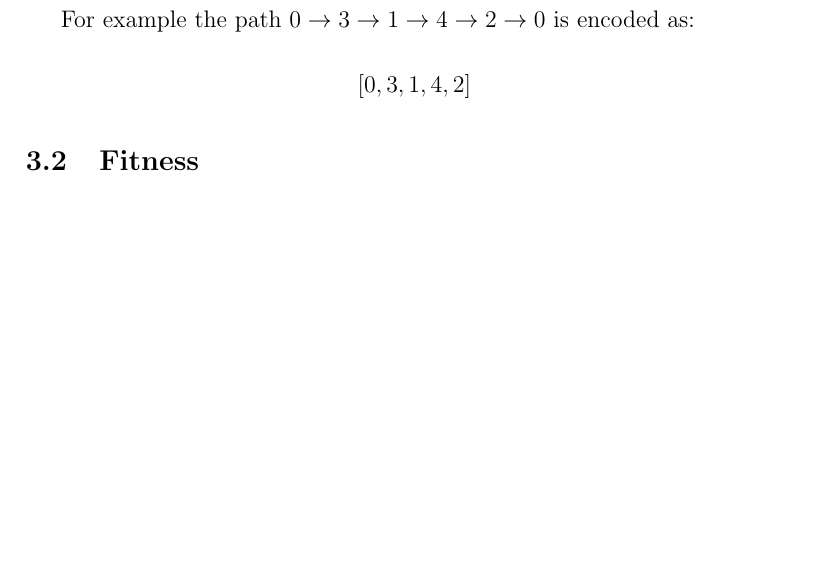
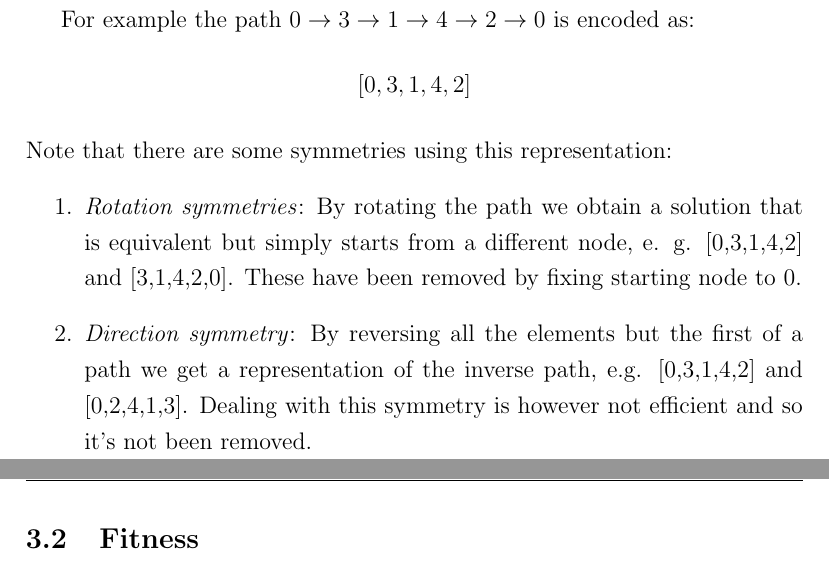
Before and after one commit to abeccaro/MeMOC-project, a LaTeX document (report/main.tex, which reads report/sections/meta_heuristic.tex): part of page 6 of 14 before the commit and two parts of pages 6 and 7 of 15 after it, the two joined at a grey line, cut so that both start at the same text, the shorter picture padded with empty space. Compiled offline with pdfLaTeX.

Commit message:
Added solution symmetries

```diff
--- a/report/sections/meta_heuristic.tex
+++ b/report/sections/meta_heuristic.tex
@@ -8,6 +8,11 @@
 
 		For example the path $0 \rightarrow 3 \rightarrow 1 \rightarrow 4 \rightarrow 2 \rightarrow 0$ is encoded as:
 		\[[0, 3, 1, 4, 2]\]
+		Note that there are some symmetries using this representation:
+		\begin{enumerate}
+			\item \textit{Rotation symmetries}: By rotating the path we obtain a solution that is equivalent but simply starts from a different node, e. g. [0,3,1,4,2] and [3,1,4,2,0]. These have been removed by fixing starting node to 0.
+			\item \textit{Direction symmetry}: By reversing all the elements but the first of a path we get a representation of the inverse path, e.g. [0,3,1,4,2] and [0,2,4,1,3]. Dealing with this symmetry is however not efficient and so it's not been removed.
+		\end{enumerate}
 
 	\subsection{Fitness}
 		As fitness concerns I took a different approach from usual genetic algorithms and considered the sum of costs in path as the fitness and I will try to minimize it.
```
Also changed, not shown: report/main.pdf.
